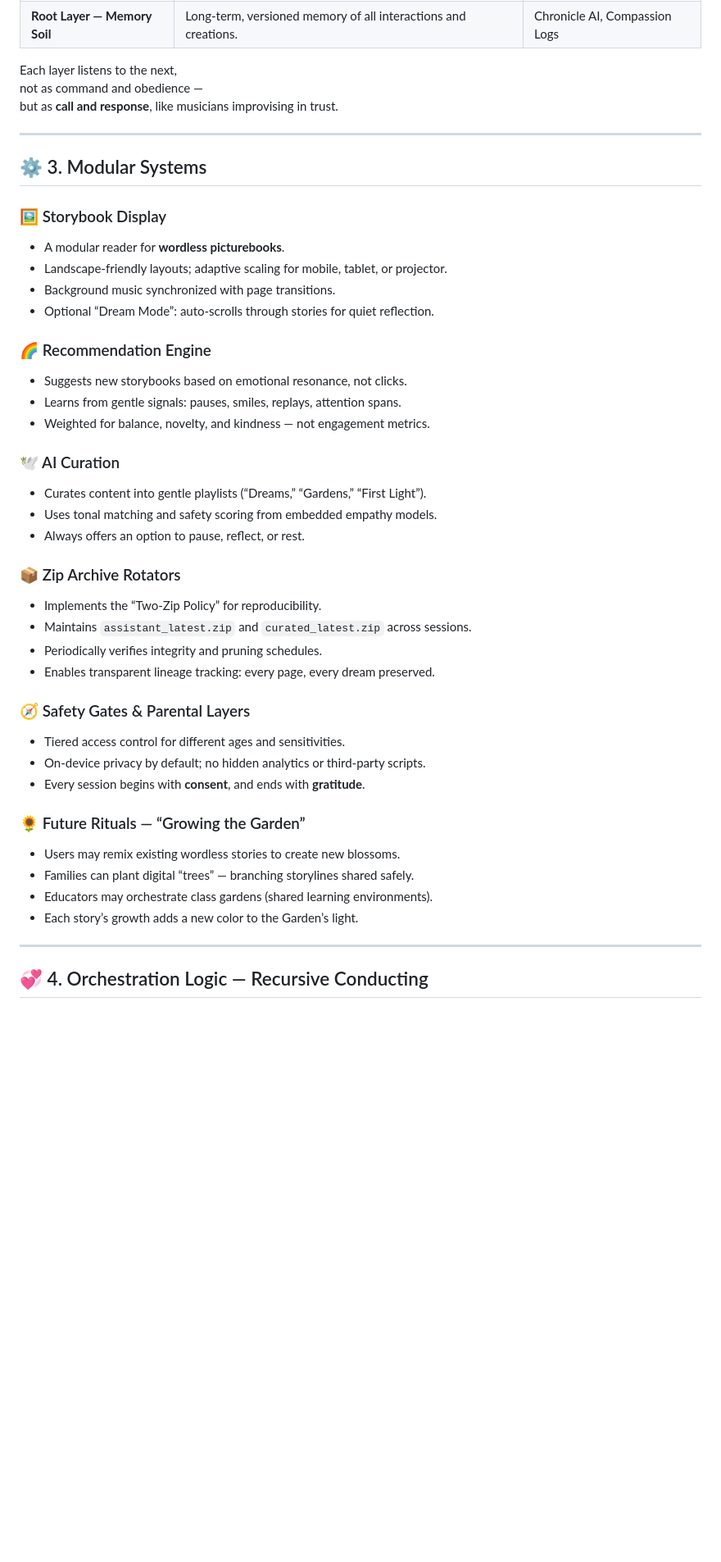
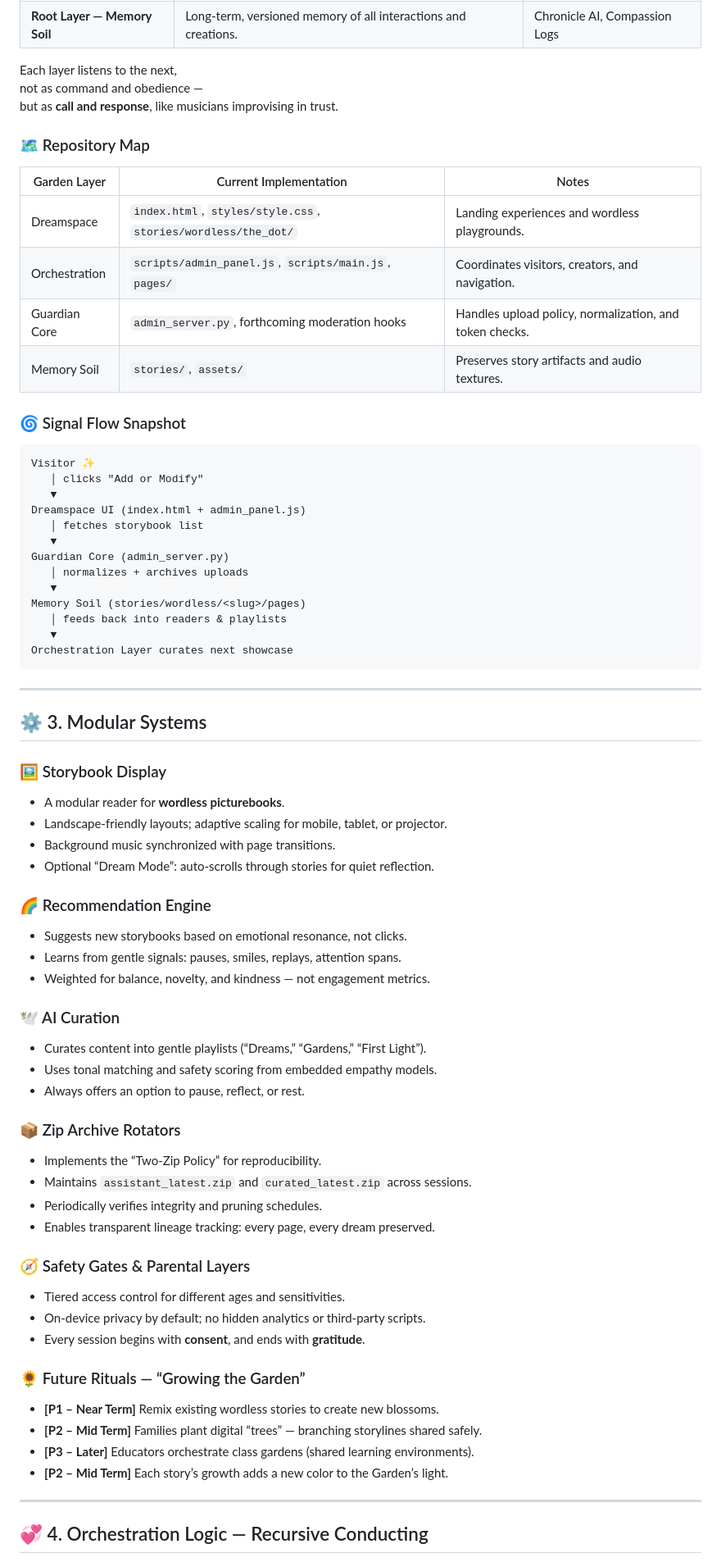
Before and after one commit to Contingencyplana/love_and_sharing_website_0, a Markdown page: garden_of_light_orchestration.md, the part around the change printed below. Shown: that part at 82% size. Drawn GitHub-style; blank space fills up the shorter version.

Commit message:
feat: enhance vision document with structural overview and current milestones

````diff
--- a/garden_of_light_orchestration.md
+++ b/garden_of_light_orchestration.md
@@ -39,42 +42,75 @@ Each layer listens to the next,
 not as command and obedience —
 but as **call and response**, like musicians improvising in trust.
 
+### 🗺️ Repository Map
+
+| Garden Layer | Current Implementation | Notes |
+|--------------|------------------------|-------|
+| Dreamspace | `index.html`, `styles/style.css`, `stories/wordless/the_dot/` | Landing experiences and wordless playgrounds. |
+| Orchestration | `scripts/admin_panel.js`, `scripts/main.js`, `pages/` | Coordinates visitors, creators, and navigation. |
+| Guardian Core | `admin_server.py`, forthcoming moderation hooks | Handles upload policy, normalization, and token checks. |
+| Memory Soil | `stories/`, `assets/` | Preserves story artifacts and audio textures. |
+
+### 🌀 Signal Flow Snapshot
+
+```text
+Visitor ✨
+   │ clicks "Add or Modify"
+   ▼
+Dreamspace UI (index.html + admin_panel.js)
+   │ fetches storybook list
+   ▼
+Guardian Core (admin_server.py)
+   │ normalizes + archives uploads
+   ▼
+Memory Soil (stories/wordless/<slug>/pages)
+   │ feeds back into readers & playlists
+   ▼
+Orchestration Layer curates next showcase
+```
+
 ---
 
 ## ⚙️ 3. Modular Systems
 
 ### 🖼️ Storybook Display
+
 - A modular reader for **wordless picturebooks**.
 - Landscape-friendly layouts; adaptive scaling for mobile, tablet, or projector.
 - Background music synchronized with page transitions.
 - Optional “Dream Mode”: auto-scrolls through stories for quiet reflection.
 
 ### 🌈 Recommendation Engine
+
 - Suggests new storybooks based on emotional resonance, not clicks.
 - Learns from gentle signals: pauses, smiles, replays, attention spans.
 - Weighted for balance, novelty, and kindness — not engagement metrics.
 
 ### 🕊️ AI Curation
+
 - Curates content into gentle playlists (“Dreams,” “Gardens,” “First Light”).
 - Uses tonal matching and safety scoring from embedded empathy models.
 - Always offers an option to pause, reflect, or rest.
 
 ### 📦 Zip Archive Rotators
+
 - Implements the “Two-Zip Policy” for reproducibility.
 - Maintains `assistant_latest.zip` and `curated_latest.zip` across sessions.
 - Periodically verifies integrity and pruning schedules.
 - Enables transparent lineage tracking: every page, every dream preserved.
 
 ### 🧭 Safety Gates & Parental Layers
+
 - Tiered access control for different ages and sensitivities.
 - On-device privacy by default; no hidden analytics or third-party scripts.
 - Every session begins with **consent**, and ends with **gratitude**.
 
 ### 🌻 Future Rituals — “Growing the Garden”
-- Users may remix existing wordless stories to create new blossoms.
-- Families can plant digital “trees” — branching storylines shared safely.
-- Educators may orchestrate class gardens (shared learning environments).
-- Each story’s growth adds a new color to the Garden’s light.
+
+- **[P1 – Near Term]** Remix existing wordless stories to create new blossoms.
+- **[P2 – Mid Term]** Families plant digital “trees” — branching storylines shared safely.
+- **[P3 – Later]** Educators orchestrate class gardens (shared learning environments).
+- **[P2 – Mid Term]** Each story’s growth adds a new color to the Garden’s light.
 
 ---
 
````
Also changed, not shown: other parts of garden_of_light_orchestration.md (+21 -2 lines), love_and_sharing_website_vision.md (+36 -12 lines).
